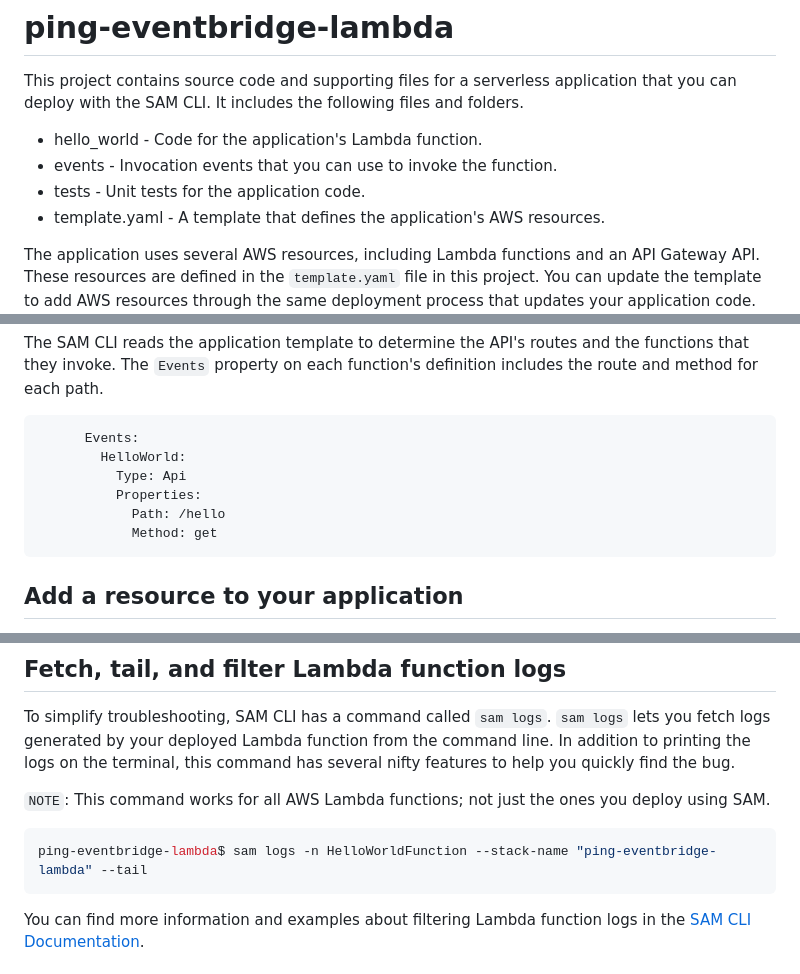
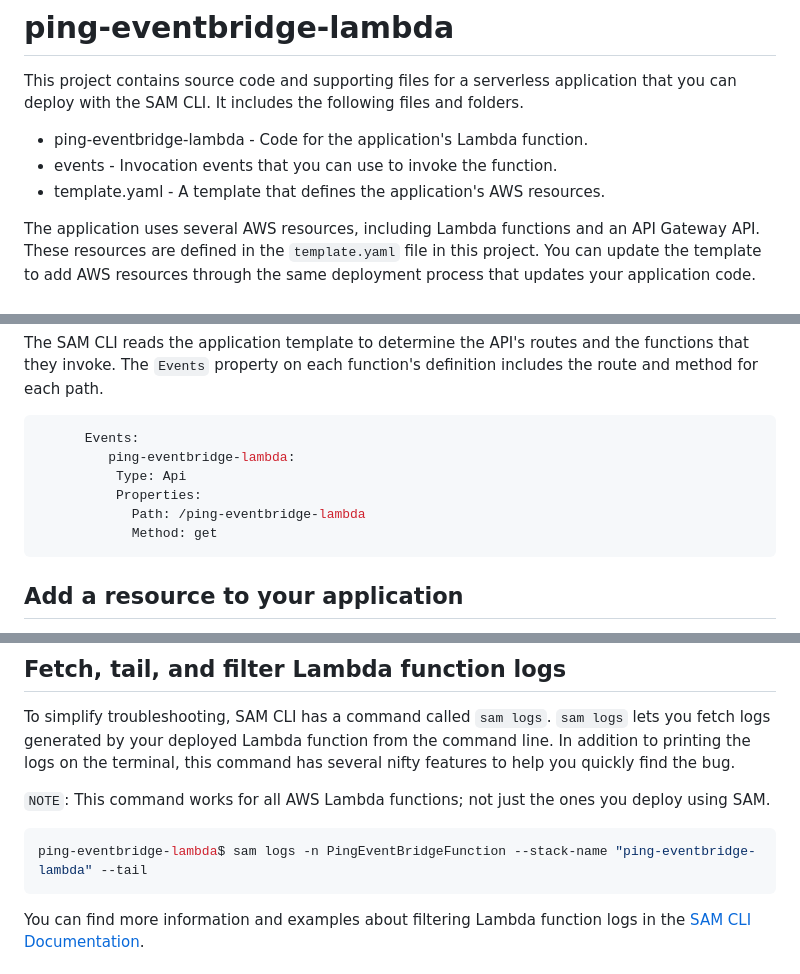
Before and after one commit to jdiaz2001/projects, a Markdown page: ping-eventbridge-lambda/README.md, 3 parts joined by grey strips. GitHub-like rendering.

````diff
--- a/ping-eventbridge-lambda/README.md
+++ b/ping-eventbridge-lambda/README.md
@@ -2,9 +2,8 @@
 
 This project contains source code and supporting files for a serverless application that you can deploy with the SAM CLI. It includes the following files and folders.
 
-- hello_world - Code for the application's Lambda function.
+- ping-eventbridge-lambda - Code for the application's Lambda function.
 - events - Invocation events that you can use to invoke the function.
-- tests - Unit tests for the application code.
 - template.yaml - A template that defines the application's AWS resources.
 
 The application uses several AWS resources, including Lambda functions and an API Gateway API. These resources are defined in the `template.yaml` file in this project. You can update the template to add AWS resources through the same deployment process that updates your application code.
@@ -80,10 +79,10 @@ The SAM CLI reads the application template to determine the API's routes and the
 
 ```yaml
       Events:
-        HelloWorld:
+         ping-eventbridge-lambda:
           Type: Api
           Properties:
-            Path: /hello
+            Path: /ping-eventbridge-lambda
             Method: get
 ```
 
@@ -97,7 +96,7 @@ To simplify troubleshooting, SAM CLI has a command called `sam logs`. `sam logs`
 `NOTE`: This command works for all AWS Lambda functions; not just the ones you deploy using SAM.
 
 ```bash
-ping-eventbridge-lambda$ sam logs -n HelloWorldFunction --stack-name "ping-eventbridge-lambda" --tail
+ping-eventbridge-lambda$ sam logs -n PingEventBridgeFunction --stack-name "ping-eventbridge-lambda" --tail
 ```
 
 You can find more information and examples about filtering Lambda function logs in the [SAM CLI Documentation](https://docs.aws.amazon.com/serverless-application-model/latest/developerguide/serverless-sam-cli-logging.html).
````
